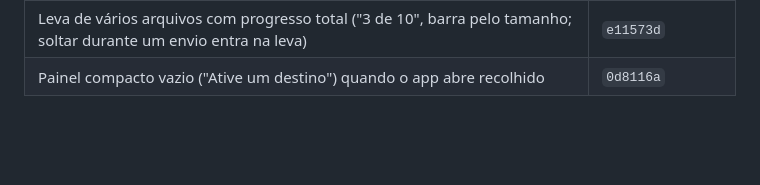
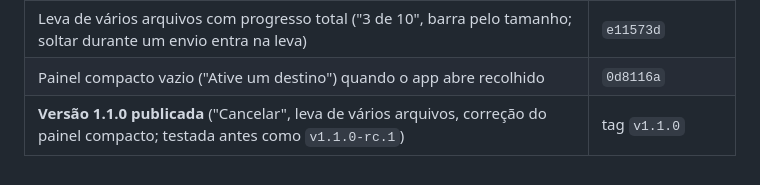
Before and after one commit to WebLucasDev/BoxeZone, a Markdown page: app/docs/proximos-passos.md, the part around the change. GitHub-like rendering; blank space fills up the shorter version.

Commit message:
docs: 1.1.0 in the roadmap
Co-Authored-By: Claude Opus 5.5 <noreply@anthropic.com>

```diff
--- a/app/docs/proximos-passos.md
+++ b/app/docs/proximos-passos.md
@@ -97,3 +97,4 @@ Depois da versão 1:
 | "Cancelar" um envio em andamento (para o arquivo atual e o resto do lote, sem notificação) | `aa5872c` |
 | Leva de vários arquivos com progresso total ("3 de 10", barra pelo tamanho; soltar durante um envio entra na leva) | `e11573d` |
 | Painel compacto vazio ("Ative um destino") quando o app abre recolhido | `0d8116a` |
+| **Versão 1.1.0 publicada** ("Cancelar", leva de vários arquivos, correção do painel compacto; testada antes como `v1.1.0-rc.1`) | tag `v1.1.0` |
```
